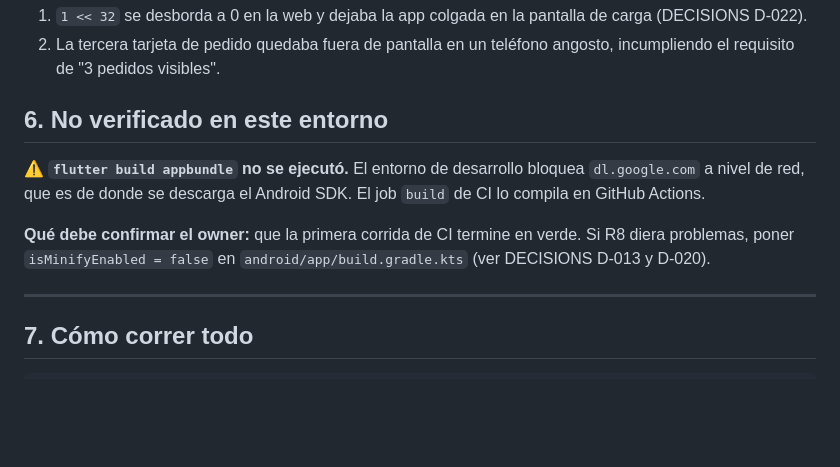
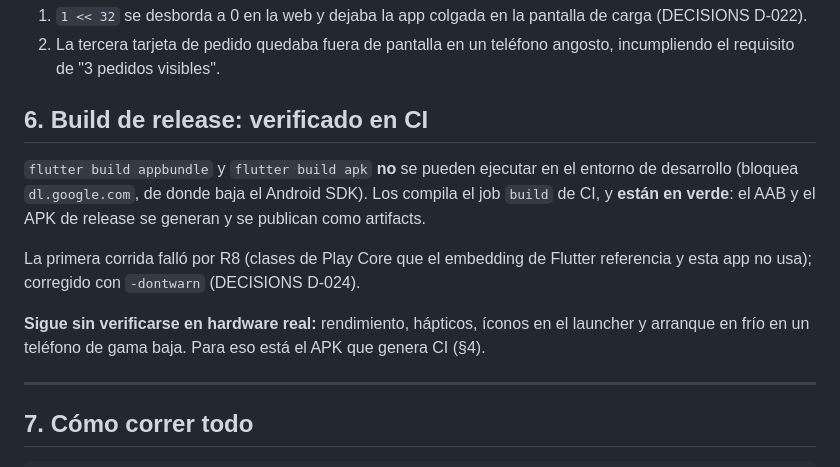
Before and after one commit to jguevaraihl/Juego_apps, a Markdown page: el_kiosko/TEST_PLAN.md, the part around the change. GitHub-like rendering; blank space fills up the shorter version.

```diff
--- a/el_kiosko/TEST_PLAN.md
+++ b/el_kiosko/TEST_PLAN.md
@@ -112,15 +112,19 @@ Esto encontró **dos defectos que los tests no detectaron**:
 2. La tercera tarjeta de pedido quedaba fuera de pantalla en un teléfono
    angosto, incumpliendo el requisito de "3 pedidos visibles".
 
-## 6. No verificado en este entorno
+## 6. Build de release: verificado en CI
 
-⚠️ **`flutter build appbundle` no se ejecutó.** El entorno de desarrollo bloquea
-`dl.google.com` a nivel de red, que es de donde se descarga el Android SDK. El
-job `build` de CI lo compila en GitHub Actions.
+`flutter build appbundle` y `flutter build apk` **no** se pueden ejecutar en el
+entorno de desarrollo (bloquea `dl.google.com`, de donde baja el Android SDK).
+Los compila el job `build` de CI, y **están en verde**: el AAB y el APK de
+release se generan y se publican como artifacts.
 
-**Qué debe confirmar el owner:** que la primera corrida de CI termine en verde.
-Si R8 diera problemas, poner `isMinifyEnabled = false` en
-`android/app/build.gradle.kts` (ver DECISIONS D-013 y D-020).
+La primera corrida falló por R8 (clases de Play Core que el embedding de Flutter
+referencia y esta app no usa); corregido con `-dontwarn` (DECISIONS D-024).
+
+**Sigue sin verificarse en hardware real:** rendimiento, hápticos, íconos en el
+launcher y arranque en frío en un teléfono de gama baja. Para eso está el APK
+que genera CI (§4).
 
 ---
 
```
Also changed, not shown: el_kiosko/DECISIONS.md (+11 -9 lines), el_kiosko/PLAY_STORE_CHECKLIST.md (+2 -1 lines).
